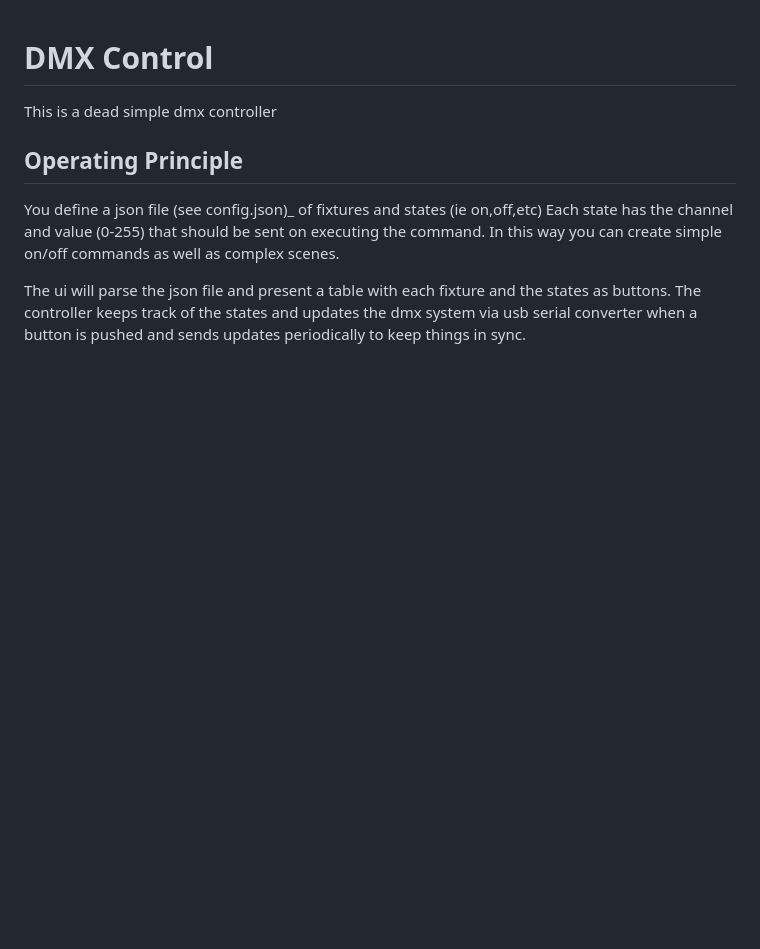
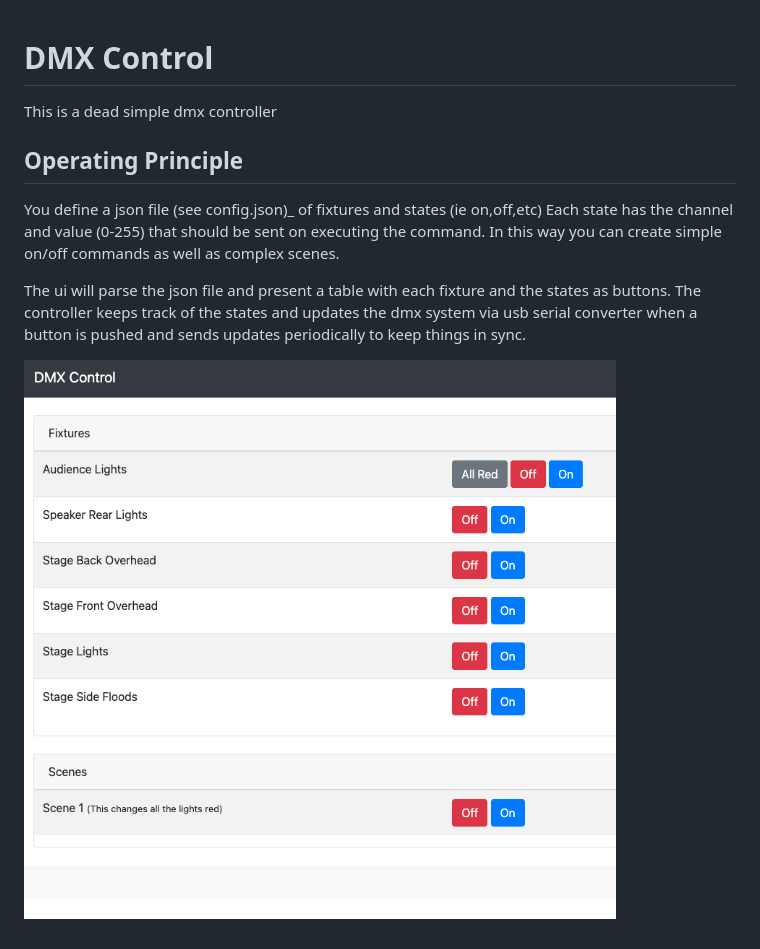
Before and after one commit to rob121/dmxcontrol, a Markdown page: README.md, the part around the change. Rendered like a GitHub page; pictures changed too: readme.png (added); blank space fills up the shorter version.

Commit message:
Added Notes feature, separate scenese and readme image

```diff
--- a/README.md
+++ b/README.md
@@ -7,3 +7,6 @@ This is a dead simple dmx controller
 You define a json file (see config.json)_ of fixtures and states (ie on,off,etc)  Each state has the channel and value (0-255) that should be sent on executing the command. In this way you can create simple on/off commands as well as complex scenes.
 
 The ui will parse the json file and present a table with each fixture and the states as buttons. The controller keeps track of the states and updates the dmx system via usb serial converter when a button is pushed and sends updates periodically to keep things in sync.
+
+
+![Interface Control](https://github.com/rob121/dmxcontrol/blob/maing/readme.png?raw=true)
```
Also changed, not shown: 3 other files.
